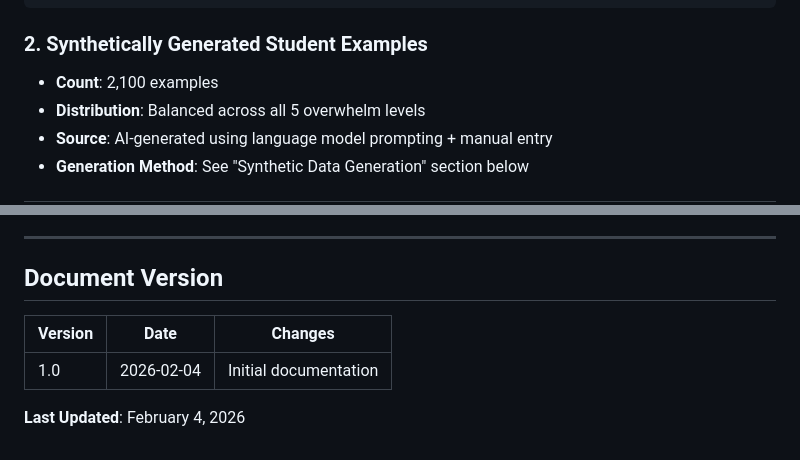
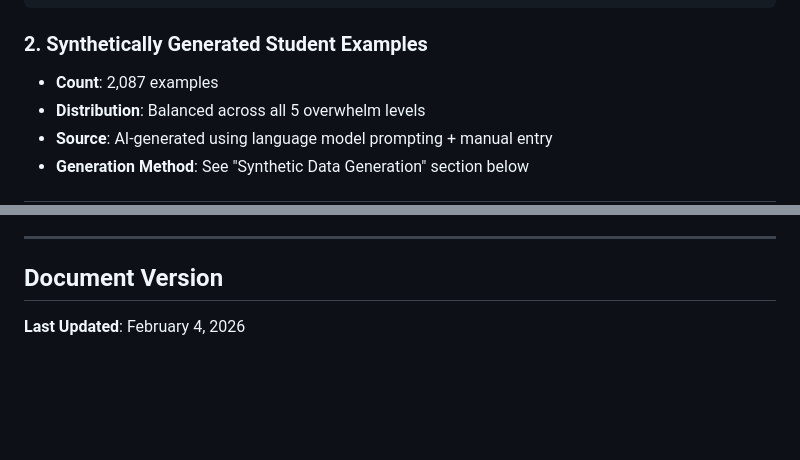
Before and after one commit to goose121/stress-heatmap, a Markdown page: ML_Processing/DATASOURCING.md, 2 parts joined by grey strips. Drawn GitHub-style; blank space fills up the shorter version.

Commit message:
Cleaned up documentation file

````diff
--- a/ML_Processing/DATASOURCING.md
+++ b/ML_Processing/DATASOURCING.md
@@ -27,7 +27,7 @@ The student overwhelm classifier was trained on mostly student based examples. E
 ```
 
 ### 2. Synthetically Generated Student Examples
-- **Count**: 2,100 examples
+- **Count**: 2,087 examples
 - **Distribution**: Balanced across all 5 overwhelm levels
 - **Source**: AI-generated using language model prompting + manual entry
 - **Generation Method**: See "Synthetic Data Generation" section below
@@ -105,8 +105,4 @@ Demszky, D., Movshovitz-Attias, D., Inyang, J., Sass, I., Tatomir, B., Basave, A
 
 ## Document Version
 
-| Version | Date | Changes |
-|---------|------|---------|
-| 1.0 | 2026-02-04 | Initial documentation |
-
 **Last Updated**: February 4, 2026
````
